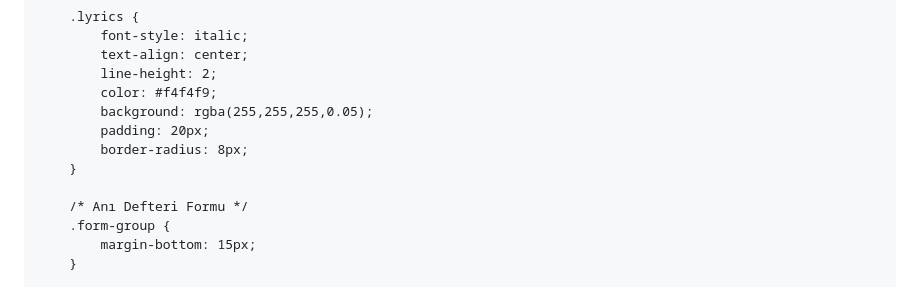
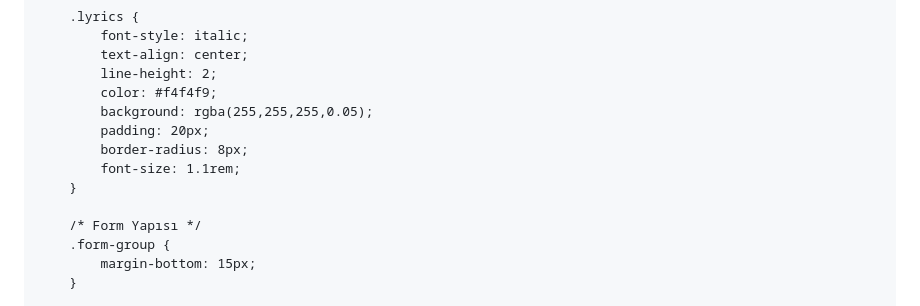
Before and after one commit to ulas91794-dev/AYB-KE-RETMEN-, a Markdown page: README.md, the part around one of its changes. Rendered like a GitHub page.

```diff
--- a/README.md
+++ b/README.md
@@ -117,9 +115,10 @@ Aybüke Öğretmenimiz, 2017 yılında henüz 22 yaşındayken Batman'ın Kozluk
             background: rgba(255,255,255,0.05);
             padding: 20px;
             border-radius: 8px;
+            font-size: 1.1rem;
         }
 
-        /* Anı Defteri Formu */
+        /* Form Yapısı */
         .form-group {
             margin-bottom: 15px;
         }
```
Also changed, not shown: other parts of README.md (+80 -15 lines).
